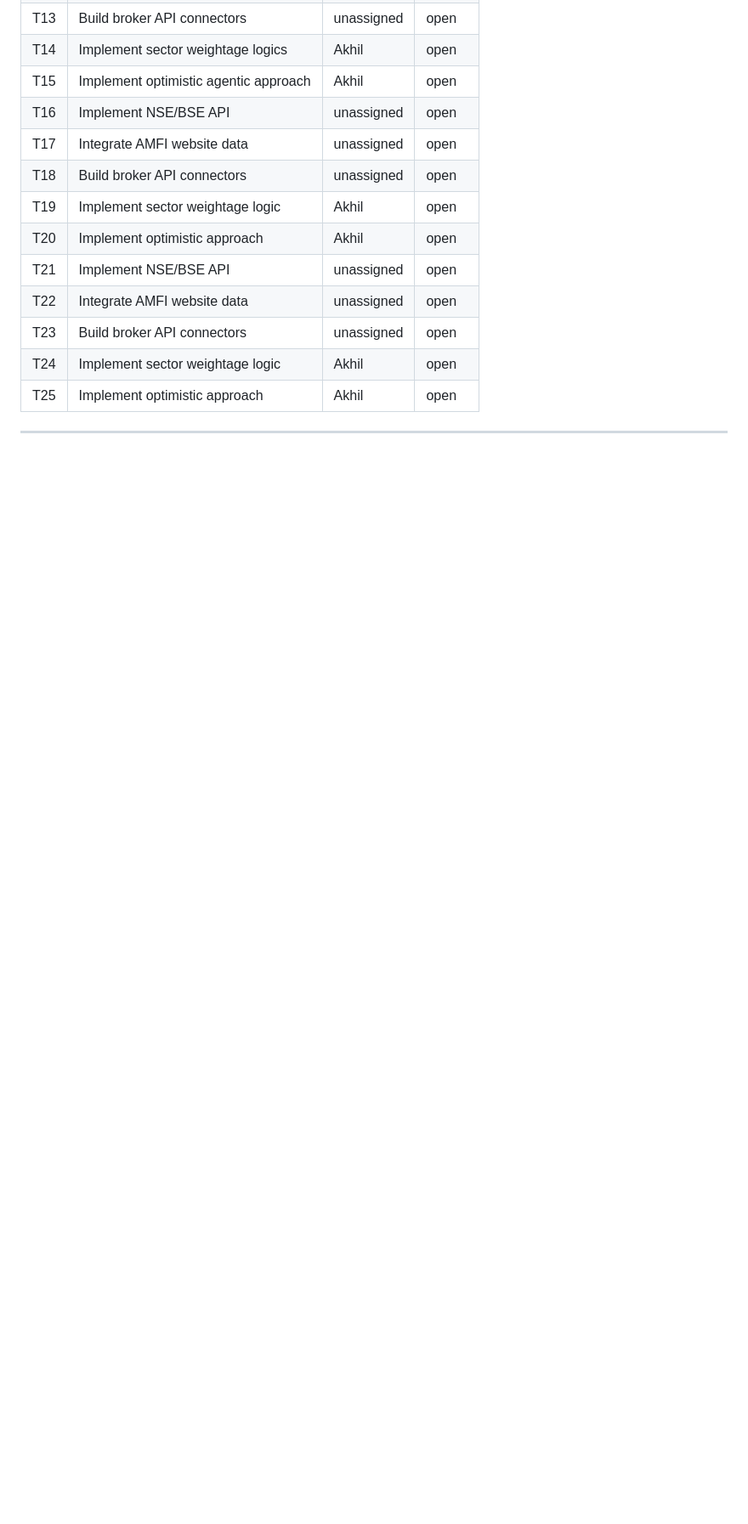
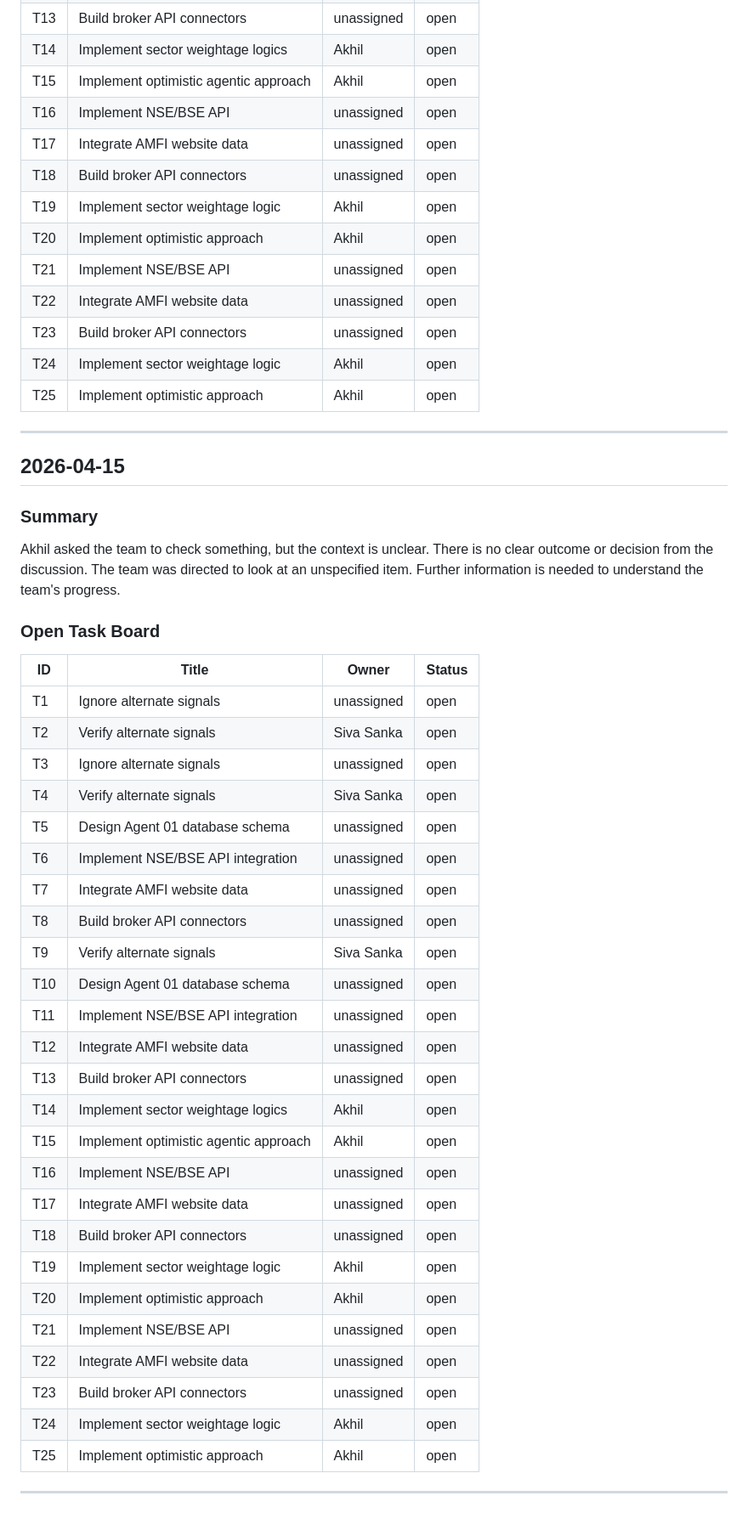
Before and after one commit to RevanParimi/Scrum_Agent, a Markdown page: TEAM_LOG.md, the part around the change. Shown at 85% size. Rendered like a GitHub page; blank space fills up the shorter version.

Commit message:
scrum: report 2026-04-15

```diff
--- a/TEAM_LOG.md
+++ b/TEAM_LOG.md
@@ -295,3 +295,38 @@ The team had a brief discussion in the sprint-discuss channel, with Siva Sanka a
 | T25 | Implement optimistic approach | Akhil | open |
 
 ---
+## 2026-04-15
+
+### Summary
+Akhil asked the team to check something, but the context is unclear. There is no clear outcome or decision from the discussion. The team was directed to look at an unspecified item. Further information is needed to understand the team's progress.
+
+### Open Task Board
+| ID | Title | Owner | Status |
+|----|-------|-------|--------|
+| T1 | Ignore alternate signals | unassigned | open |
+| T2 | Verify alternate signals | Siva Sanka | open |
+| T3 | Ignore alternate signals | unassigned | open |
+| T4 | Verify alternate signals | Siva Sanka | open |
+| T5 | Design Agent 01 database schema | unassigned | open |
+| T6 | Implement NSE/BSE API integration | unassigned | open |
+| T7 | Integrate AMFI website data | unassigned | open |
+| T8 | Build broker API connectors | unassigned | open |
+| T9 | Verify alternate signals | Siva Sanka | open |
+| T10 | Design Agent 01 database schema | unassigned | open |
+| T11 | Implement NSE/BSE API integration | unassigned | open |
+| T12 | Integrate AMFI website data | unassigned | open |
+| T13 | Build broker API connectors | unassigned | open |
+| T14 | Implement sector weightage logics | Akhil | open |
+| T15 | Implement optimistic agentic approach | Akhil | open |
+| T16 | Implement NSE/BSE API | unassigned | open |
+| T17 | Integrate AMFI website data | unassigned | open |
+| T18 | Build broker API connectors | unassigned | open |
+| T19 | Implement sector weightage logic | Akhil | open |
+| T20 | Implement optimistic approach | Akhil | open |
+| T21 | Implement NSE/BSE API | unassigned | open |
+| T22 | Integrate AMFI website data | unassigned | open |
+| T23 | Build broker API connectors | unassigned | open |
+| T24 | Implement sector weightage logic | Akhil | open |
+| T25 | Implement optimistic approach | Akhil | open |
+
+---
```
